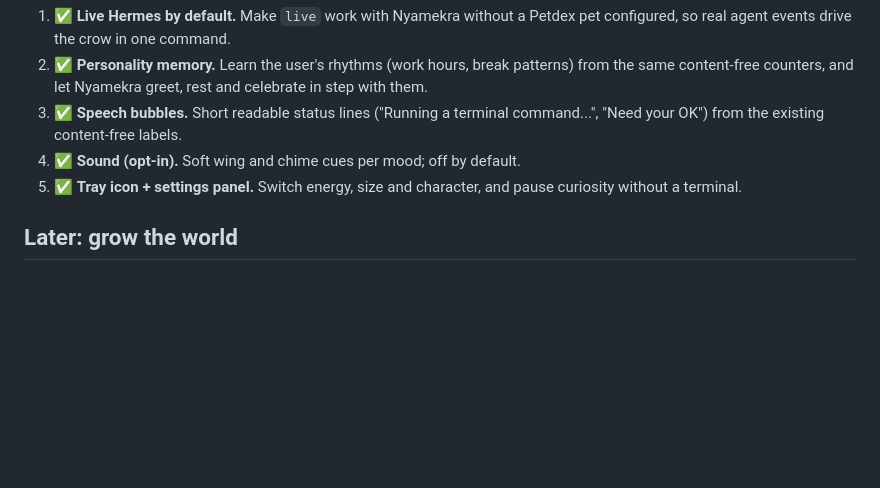
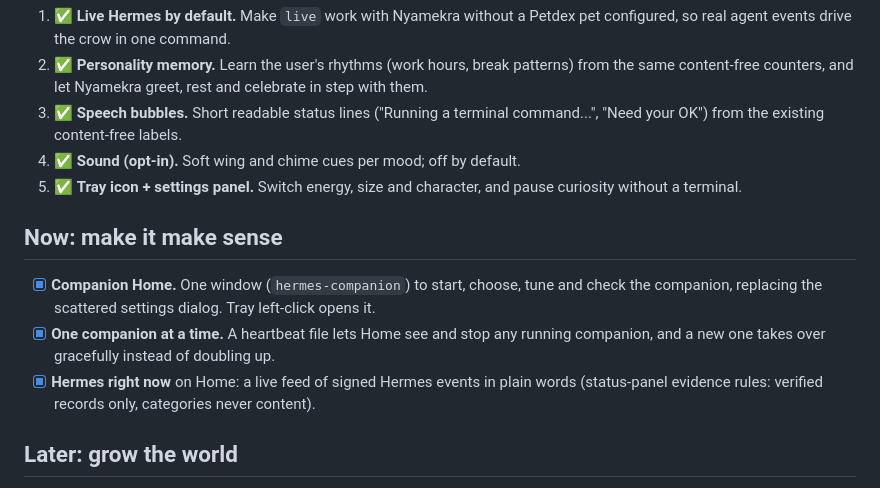
Before and after one commit to hermz580/hermes-companion, a Markdown page: ROADMAP.md, the part around the change. GitHub-like rendering; blank space fills up the shorter version.

```diff
--- a/ROADMAP.md
+++ b/ROADMAP.md
@@ -23,6 +23,14 @@ really doing always reads correctly, and decoration never replaces it.
 5. ✅ **Tray icon + settings panel.** Switch energy, size and character, and
    pause curiosity without a terminal.
 
+## Now: make it make sense
+- [x] **Companion Home.** One window (`hermes-companion`) to start, choose, tune and
+  check the companion, replacing the scattered settings dialog. Tray left-click opens it.
+- [x] **One companion at a time.** A heartbeat file lets Home see and stop any running
+  companion, and a new one takes over gracefully instead of doubling up.
+- [x] **Hermes right now** on Home: a live feed of signed Hermes events in plain words
+  (status-panel evidence rules: verified records only, categories never content).
+
 ## Later: grow the world
 - ✅ **Multi-companion scenes** (`--with`; portal hand-offs still to come). Nyamekra, Nia and Herald on screen together,
   handing delegated work through portals (signed social signals already exist).
```
Also changed, not shown: README.md (+24 -0 lines), docs/home.png (added), 17 other files.
